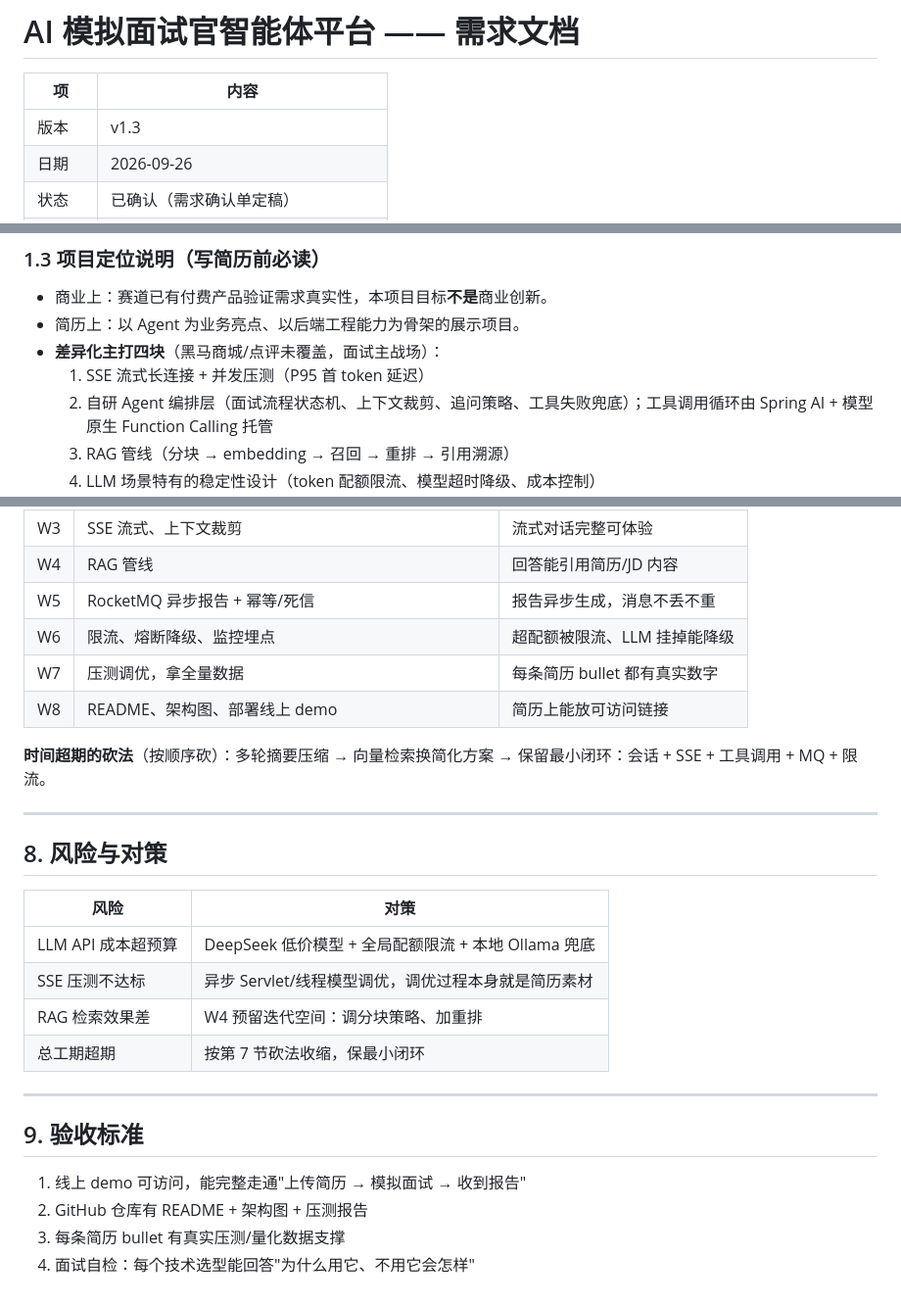
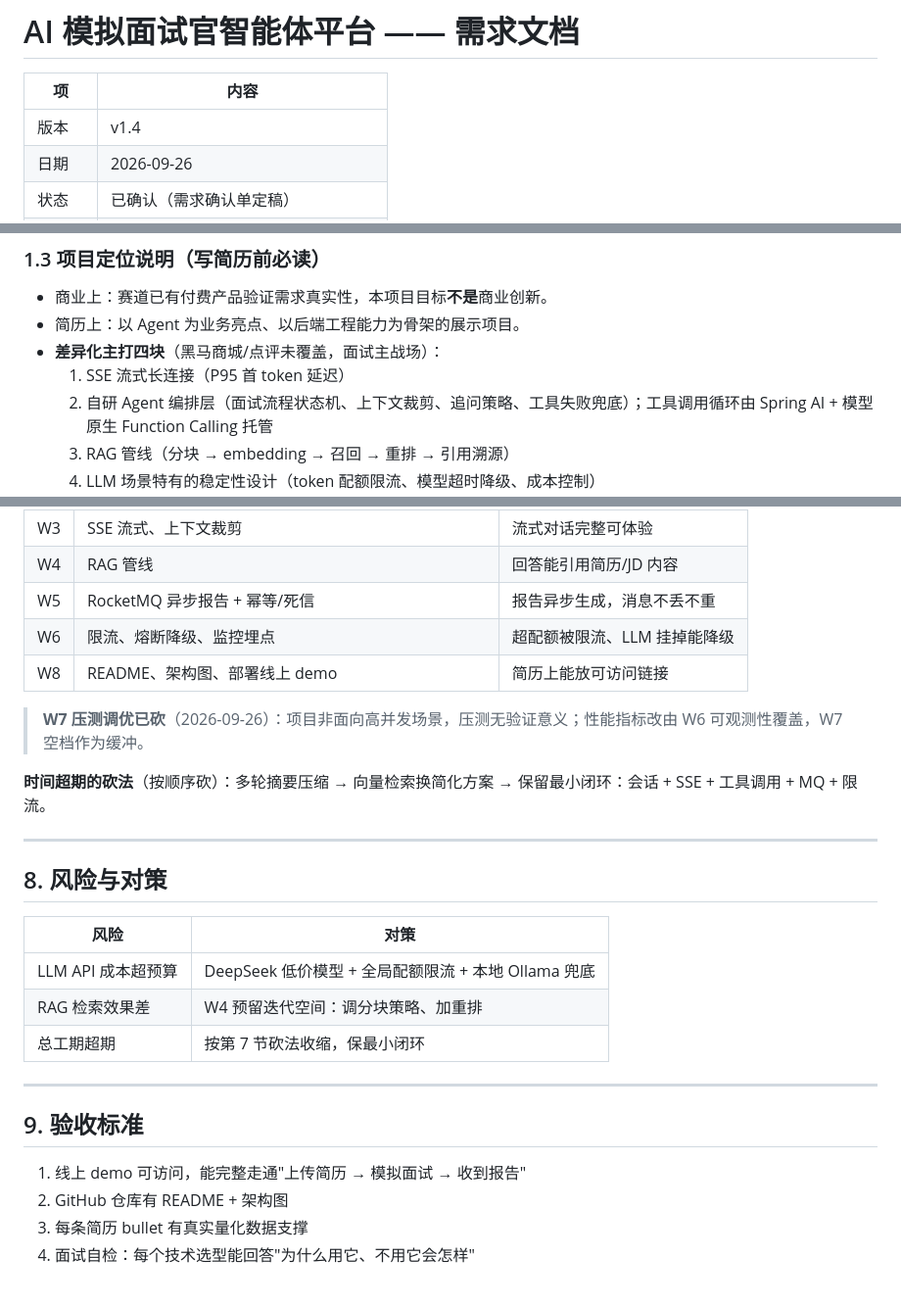
Before and after one commit to RockSugar123/ai-interviewer, a Markdown page: docs/需求文档.md, 3 parts joined by grey strips. Shown at 98% size. Drawn GitHub-style.

```diff
--- a/docs/需求文档.md
+++ b/docs/需求文档.md
@@ -2,7 +2,7 @@
 
 | 项 | 内容 |
 |---|---|
-| 版本 | v1.3 |
+| 版本 | v1.4 |
 | 日期 | 2026-09-26 |
 | 状态 | 已确认（需求确认单定稿） |
 | 技术栈 | Java / Spring Boot 3.x / JDK 17 |
@@ -28,7 +28,7 @@
 - 商业上：赛道已有付费产品验证需求真实性，本项目目标**不是**商业创新。
 - 简历上：以 Agent 为业务亮点、以后端工程能力为骨架的展示项目。
 - **差异化主打四块**（黑马商城/点评未覆盖，面试主战场）：
-  1. SSE 流式长连接 + 并发压测（P95 首 token 延迟）
+  1. SSE 流式长连接（P95 首 token 延迟）
   2. 自研 Agent 编排层（面试流程状态机、上下文裁剪、追问策略、工具失败兜底）；工具调用循环由 Spring AI + 模型原生 Function Calling 托管
   3. RAG 管线（分块 → embedding → 召回 → 重排 → 引用溯源）
   4. LLM 场景特有的稳定性设计（token 配额限流、模型超时降级、成本控制）
@@ -175,8 +175,9 @@
 | W4 | RAG 管线 | 回答能引用简历/JD 内容 |
 | W5 | RocketMQ 异步报告 + 幂等/死信 | 报告异步生成，消息不丢不重 |
 | W6 | 限流、熔断降级、监控埋点 | 超配额被限流、LLM 挂掉能降级 |
-| W7 | 压测调优，拿全量数据 | 每条简历 bullet 都有真实数字 |
 | W8 | README、架构图、部署线上 demo | 简历上能放可访问链接 |
+
+> **W7 压测调优已砍**（2026-09-26）：项目非面向高并发场景，压测无验证意义；性能指标改由 W6 可观测性覆盖，W7 空档作为缓冲。
 
 **时间超期的砍法**（按顺序砍）：多轮摘要压缩 → 向量检索换简化方案 → 保留最小闭环：会话 + SSE + 工具调用 + MQ + 限流。
 
@@ -187,7 +188,6 @@
 | 风险 | 对策 |
 |---|---|
 | LLM API 成本超预算 | DeepSeek 低价模型 + 全局配额限流 + 本地 Ollama 兜底 |
-| SSE 压测不达标 | 异步 Servlet/线程模型调优，调优过程本身就是简历素材 |
 | RAG 检索效果差 | W4 预留迭代空间：调分块策略、加重排 |
 | 总工期超期 | 按第 7 节砍法收缩，保最小闭环 |
 
@@ -196,6 +196,6 @@
 ## 9. 验收标准
 
 1. 线上 demo 可访问，能完整走通"上传简历 → 模拟面试 → 收到报告"
-2. GitHub 仓库有 README + 架构图 + 压测报告
-3. 每条简历 bullet 有真实压测/量化数据支撑
+2. GitHub 仓库有 README + 架构图
+3. 每条简历 bullet 有真实量化数据支撑
 4. 面试自检：每个技术选型能回答"为什么用它、不用它会怎样"
```
Also changed, not shown: other parts of docs/需求文档.md (+1 -1 lines), docs/实现方案.md (+8 -10 lines).
